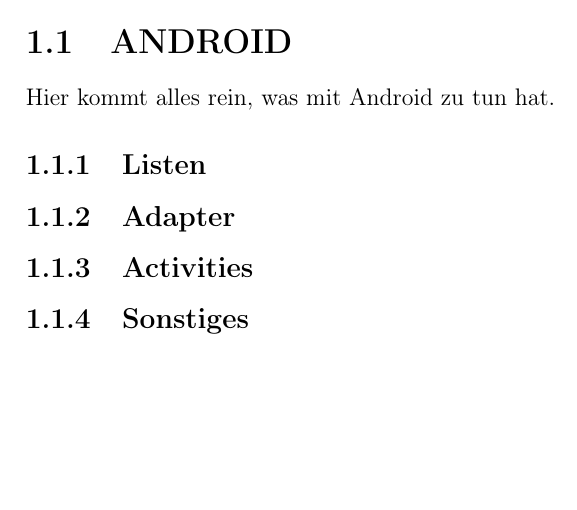
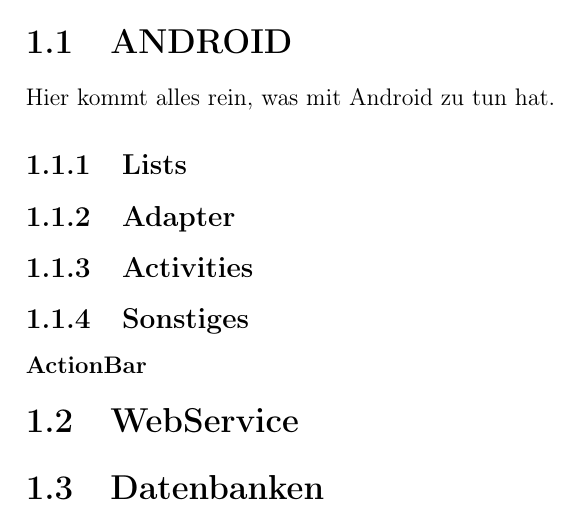
Before and after one commit to m0rbus/KnowledgeBase, a LaTeX document (Main.tex, which reads Java.tex): part of page 3 of 4, cut so that both start at the same text, the shorter picture padded with empty space. Compiled offline with pdfLaTeX; a LaTeX package or settings file that is missing is left out.

Commit message:
small adaptions

```diff
--- a/Java.tex
+++ b/Java.tex
@@ -2,7 +2,13 @@
 \section{ANDROID}
 Hier kommt alles rein, was mit Android zu tun hat.
 
-\subsection{Listen}
+\subsection{Lists}
 \subsection{Adapter}
 \subsection{Activities}
 \subsection{Sonstiges}
+\subsubsection{ActionBar}
+
+
+\section{WebService}
+
+\section{Datenbanken}
```
